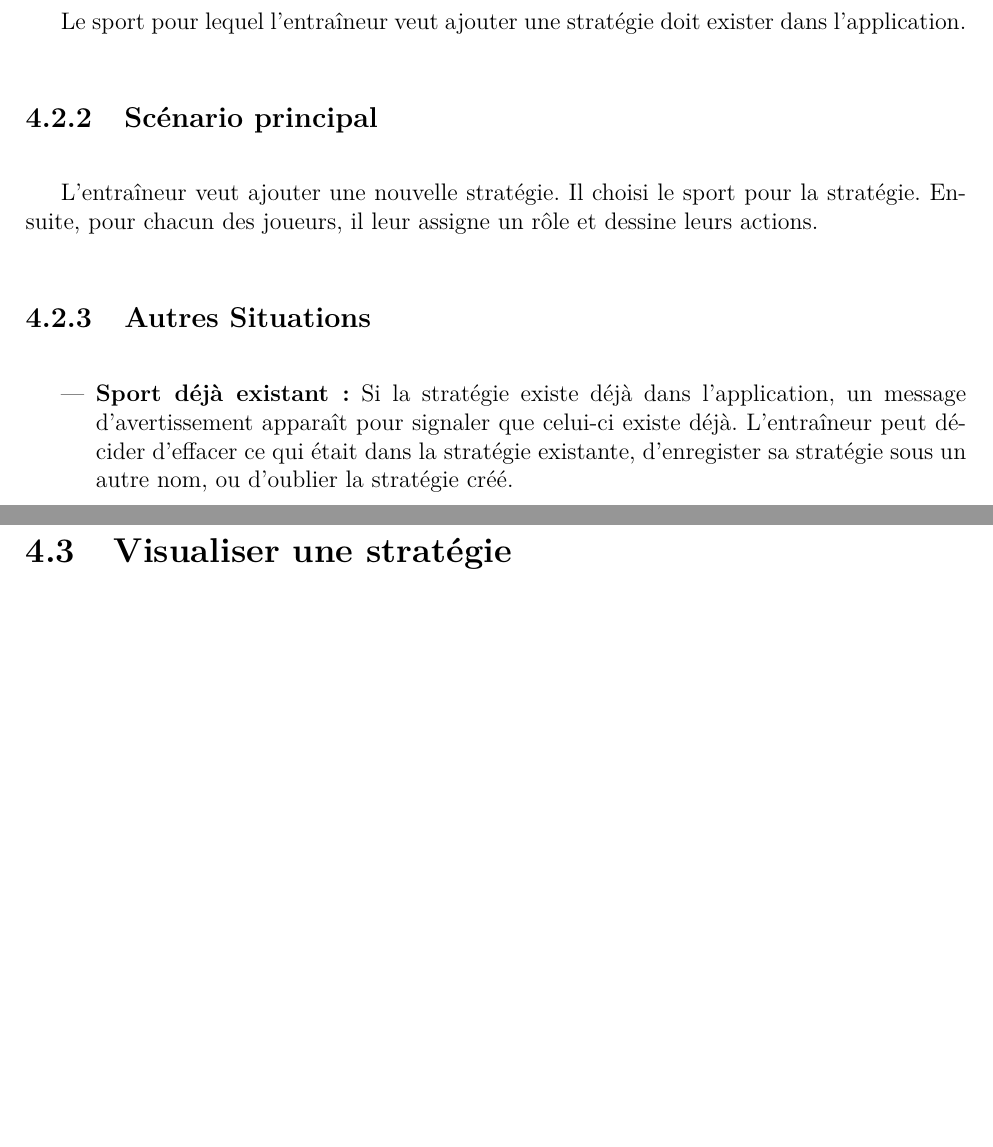
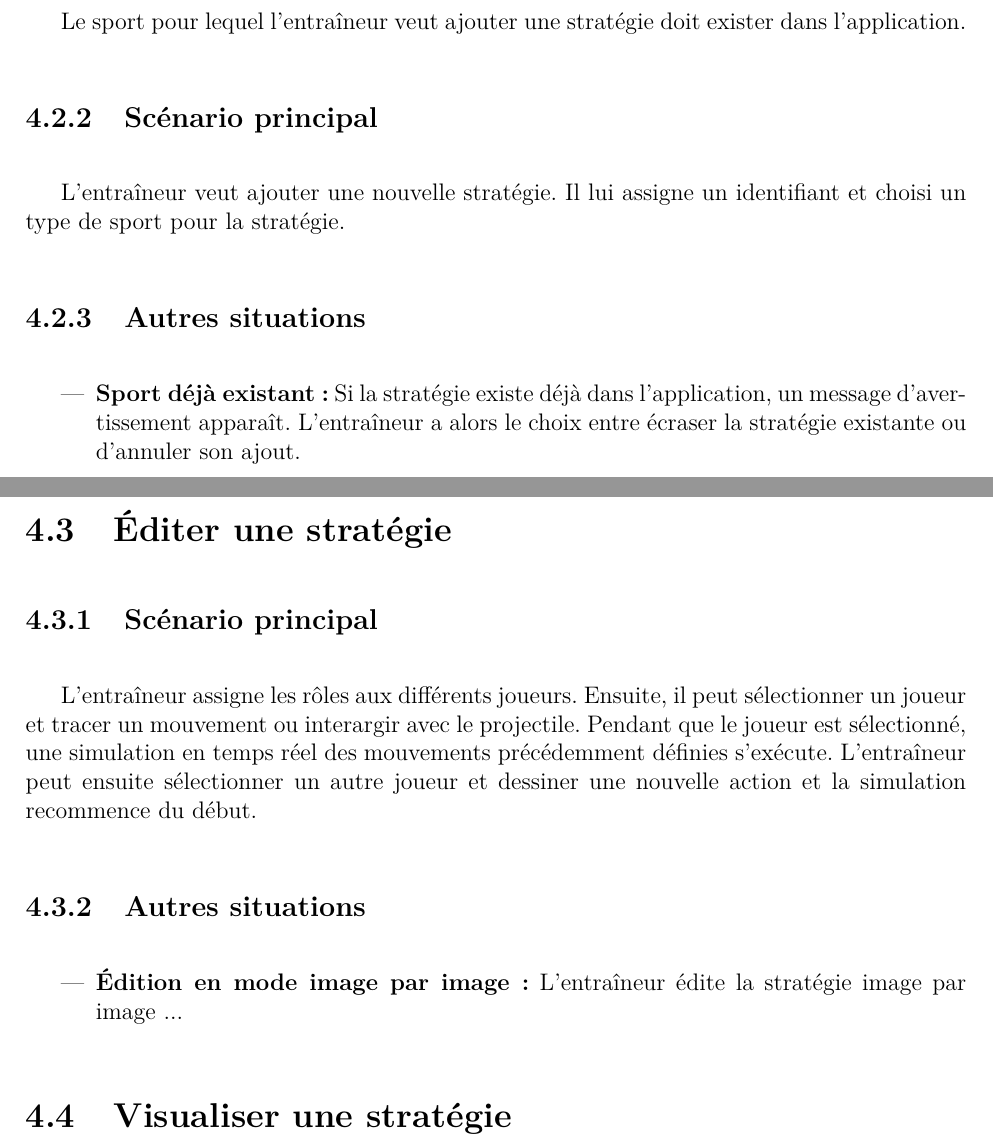
Before and after one commit to agingrasc/glo2004, a LaTeX thesis (rapport/rapport.tex, which reads rapport/tex/cas_utilisation.tex): two parts of pages 11 and 12 of 14 before the commit and two parts of pages 11 and 12 of 15 after it, joined at a grey line, cut so that both start at the same text, the shorter picture padded with empty space. Compiled offline with pdfLaTeX.

Commit message:
Modification aux cas d'utilisations
* Ajout Charger et Sauvegarder
* Exporter -> Sauvegarder
* Ajout Éditer une stratégie

```diff
--- a/rapport/tex/cas_utilisation.tex
+++ b/rapport/tex/cas_utilisation.tex
@@ -46,16 +49,37 @@ Le sport pour lequel l'entraîneur veut ajouter une stratégie doit exister dans
 \subsection{Sc\'enario principal}
 \label{sub:sc'enario_principal}
 
-L'entraîneur veut ajouter une nouvelle stratégie.
-Il choisi le sport pour la strat\'egie.
-Ensuite, pour chacun des joueurs, il leur assigne un r\^ole et dessine leurs actions.
+L'entra\^ineur veut ajouter une nouvelle strat\'egie.
+Il lui assigne un identifiant et choisi un type de sport pour la strat\'egie.
 
-\subsection{Autres Situations}
+\subsection{Autres situations}
 \label{sub:autres_situations}
 \begin{itemize}
-    \item \textbf{Sport d\'ej\`a existant:} Si la stratégie existe d\'ej\`a dans l'application, un message d'avertissement appara\^it pour signaler que celui-ci existe d\'ej\`a.
-    L'entraîneur peut d\'ecider d'effacer ce qui \'etait dans la stratégie existante, d'enregister sa stratégie sous un autre nom, ou d'oublier la stratégie cr\'e\'e.
+    \item \textbf{Sport d\'ej\`a existant:} Si la stratégie existe d\'ej\`a dans l'application, un message d'avertissement appara\^it.
+        L'entra\^ineur a alors le choix entre \'ecraser la strat\'egie existante ou d'annuler son ajout.
 \end{itemize}
+
+
+
+\section{\'Editer une stratégie}
+\label{sec:ajouter_une_strategie}
+
+\subsection{Sc\'enario principal}
+\label{sub:sc'enario_principal}
+
+L'entraîneur assigne les r\^oles aux diff\'erents joueurs.
+Ensuite, il peut s\'electionner un joueur et tracer un mouvement ou interargir avec le projectile.
+Pendant que le joueur est s\'electionn\'e, une simulation en temps r\'eel des mouvements pr\'ec\'edemment d\'efinies s'ex\'ecute.
+L'entraîneur peut ensuite s\'electionner un autre joueur et dessiner une nouvelle action et la simulation recommence du d\'ebut.
+
+\subsection{Autres situations}
+\label{sub:autres_situations}
+
+\begin{itemize}
+    \item \textbf{Édition en mode image par image:} L'entraîneur édite la strat\'egie image par image ...
+\end{itemize}
+
+
 
 \section{Visualiser une stratégie}
 \label{sec:visualiser_une_strategie}
```
Also changed, not shown: rapport/tex/cas_utilisation.tex (41 more changed lines).
